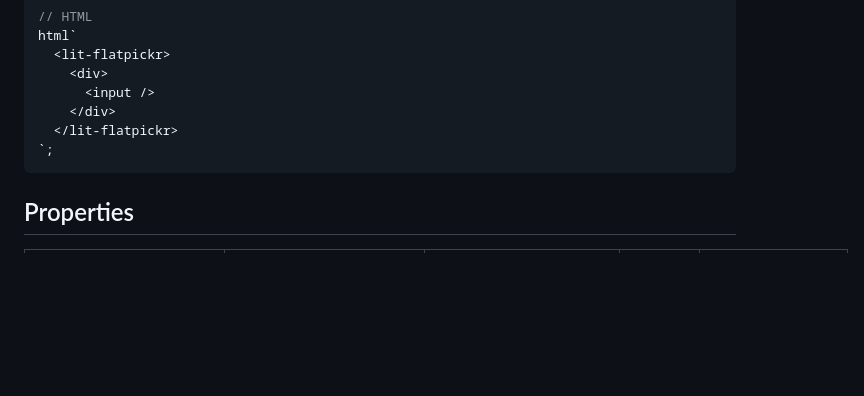
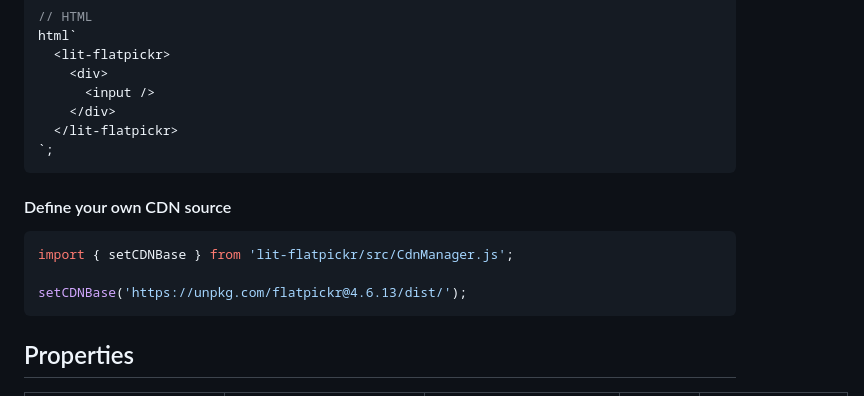
Before and after one commit to Matsuuu/lit-flatpickr, a Markdown page: README.md, the part around the change. Rendered like a GitHub page; blank space fills up the shorter version.

Commit message:
Update docs on setCDNBase

````diff
--- a/README.md
+++ b/README.md
@@ -76,6 +76,14 @@ html`
 `;
 ```
 
+#### Define your own CDN source
+
+```javascript
+import { setCDNBase } from 'lit-flatpickr/src/CdnManager.js';
+
+setCDNBase('https://unpkg.com/flatpickr@4.6.13/dist/');
+```
+
 ## Properties
 
 | Property                | Attribute               | Type                                                                                                                                  | Default  | Description                                                                                                                                                                                                                                                                   |
````
